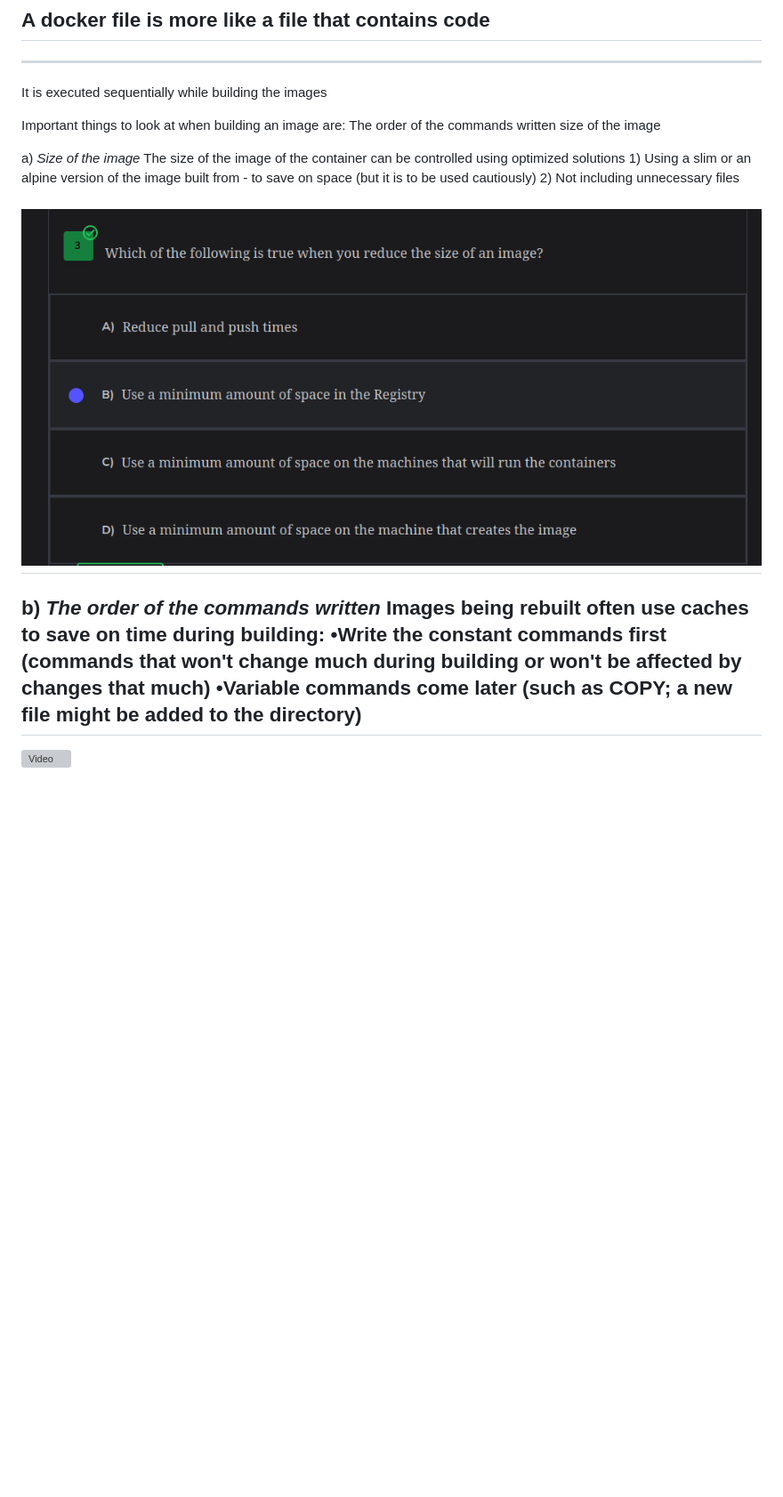
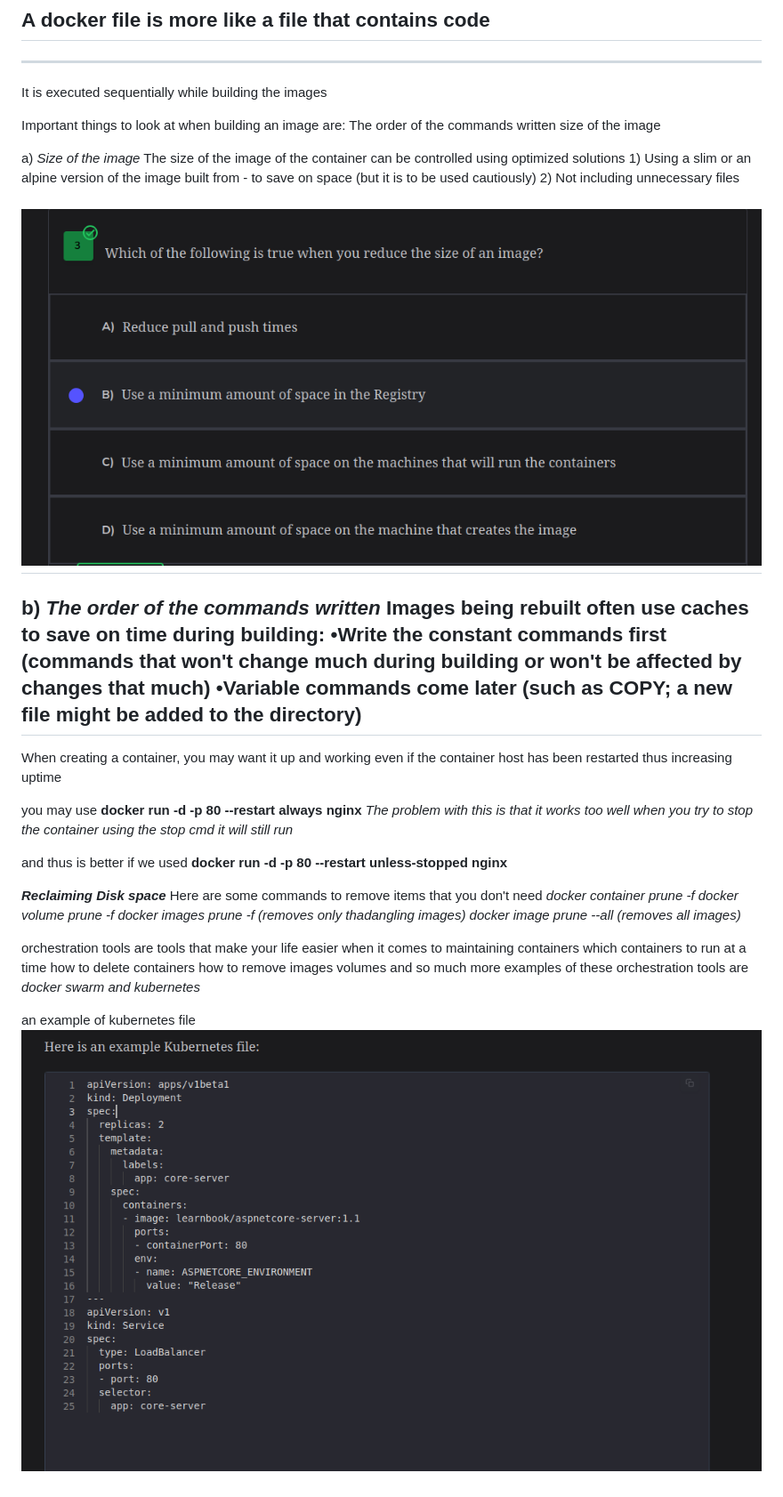
Before and after one commit to RafaelJohn9/Docker, a Markdown page: notes.md, the part around the change. Shown: that part at 89% size. Drawn GitHub-style; pictures changed too: images/kubernetes.png (added); blank space fills up the shorter version; grey boxes are pictures that could not be loaded.

Commit message:
tasks 1,2,3 done

```diff
--- a/notes.md
+++ b/notes.md
@@ -15,11 +15,32 @@ The size of the image of the container can be controlled using optimized solutio
 	1) Using a slim or an alpine version of the image built from - to save on space (but it is to be used cautiously)
 	2) Not including unnecessary files
 
-![importance of reducing size](./reduced_size.png)
+![importance of reducing size](./images/reduced_size.png)
 ---
 b) *The order of the commands written*
 Images being rebuilt often use caches to save on time during building:
 	•Write the constant commands first (commands that won't change much during building or won't be affected by changes that much)
 	•Variable commands come later (such as COPY; a new file might be added to the directory)
 ---
-[![Video](https://img.youtube.com/vi/dQw4w9WgXcQ/0.jpg)](https://www.youtube.com/watch?v=dQw4w9WgXcQ)
+
+When creating a container, you may want it up and working even if the container host has been restarted thus increasing uptime
+
+you may use **docker run -d -p 80 --restart always nginx**
+*The problem with this is that it works too well when you try to stop the container using the stop cmd it will still run*
+
+
+and thus is better if we used
+**docker run -d -p 80 --restart unless-stopped nginx**
+
+
+***Reclaiming Disk space***
+Here are some commands to remove items that you don't need
+*docker container prune -f*
+*docker volume prune -f*
+*docker images prune -f  (removes only thadangling images)*
+*docker image prune --all (removes all images)*
+
+orchestration tools are tools that make your life easier when it comes to maintaining containers which containers to run at a time how to delete containers how to remove images volumes and so much more examples of these orchestration tools are *docker swarm and kubernetes*
+
+an example of kubernetes file
+![kubernetes image](./images/kubernetes.png)
```
Also changed, not shown: images/reduced_size.png (renamed from reduced_size.png), 8 other files.
